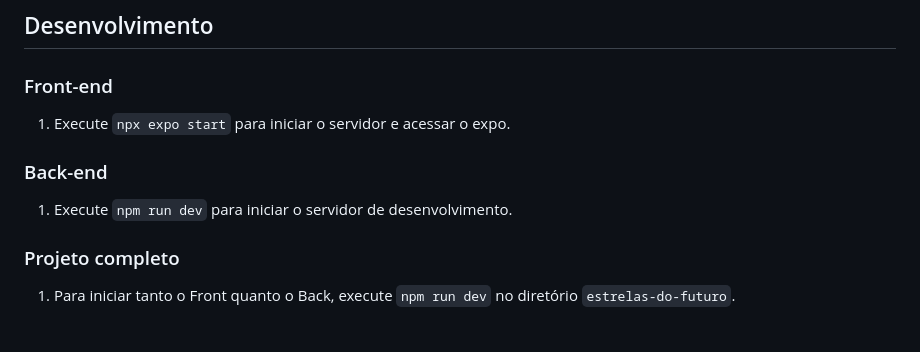
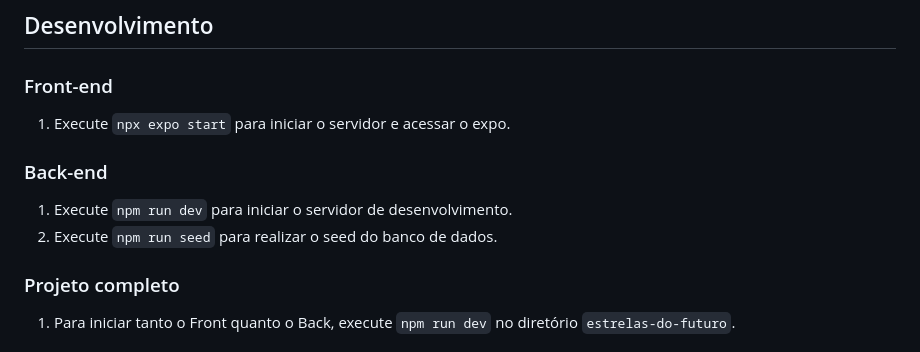
Before and after one commit to joaoabrantesuchoa/estrelas-do-futuro, a Markdown page: README.md, the part around the change. Rendered like a GitHub page.

```diff
--- a/README.md
+++ b/README.md
@@ -11,6 +11,7 @@ Projeto para a escolinha de futebol estrelas do futuro com o objetivo de auxilia
 
   ### Back-end
   1) Execute `npm run dev` para iniciar o servidor de desenvolvimento.
+  2) Execute `npm run seed` para realizar o seed do banco de dados.
 
   ### Projeto completo
   1) Para iniciar tanto o Front quanto o Back, execute `npm run dev` no diretório `estrelas-do-futuro`.
```
